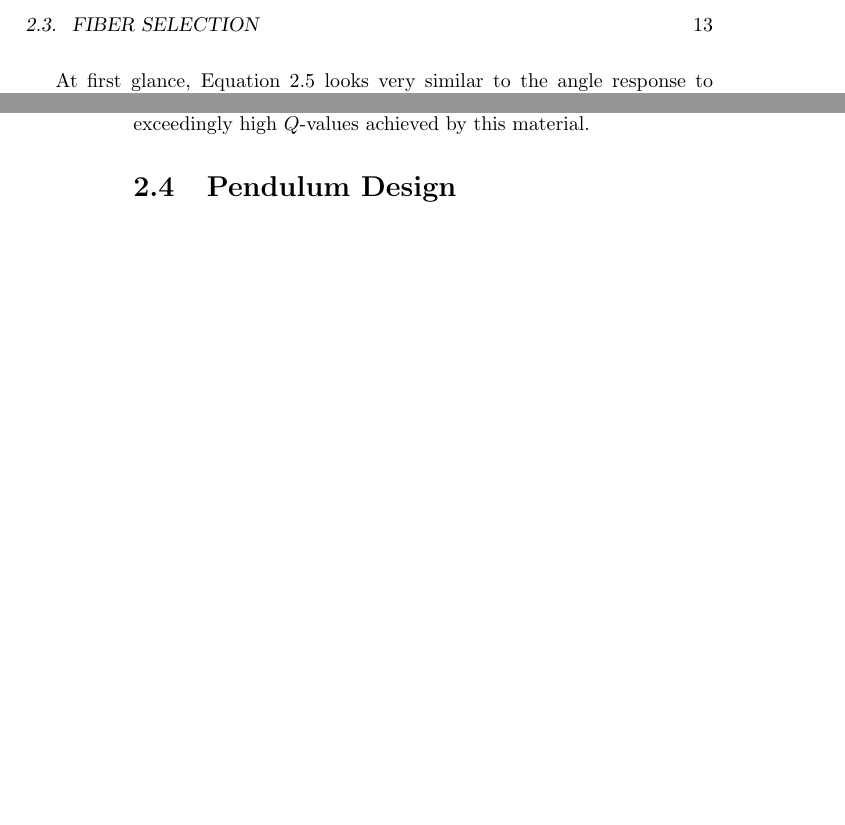
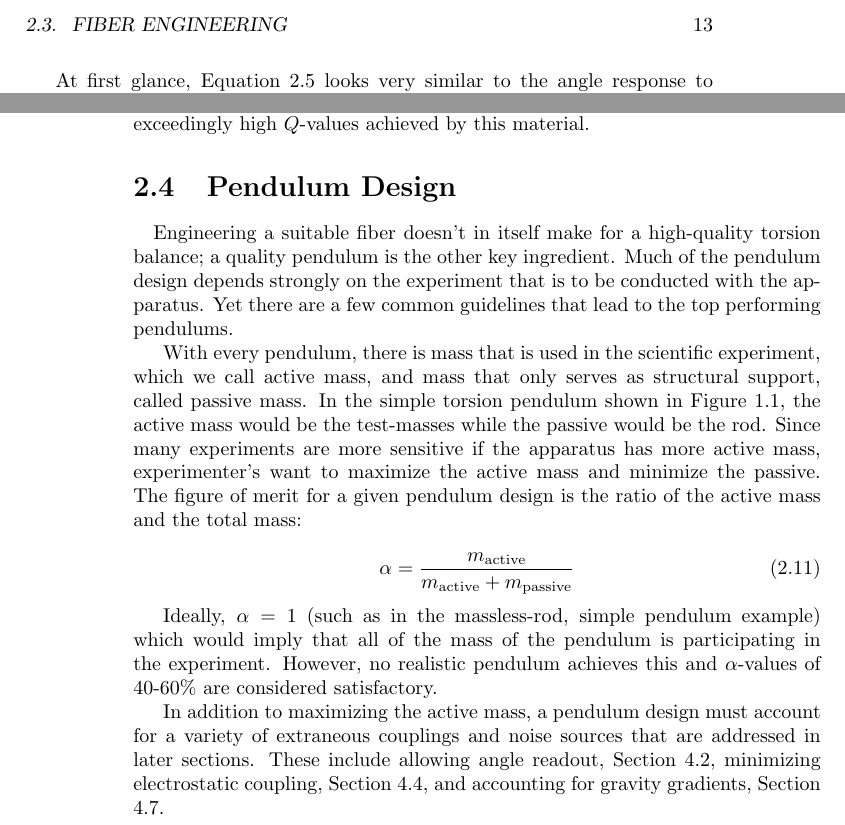
Before and after one commit to mpross/TorsionBalances, a LaTeX thesis (TorsionBalances.tex): two parts of pages 13 and 16 of 23 before the commit and two parts of pages 13 and 16 of 25 after it, joined at a grey line, cut so that both start at the same text, the shorter picture padded with empty space. Compiled offline with pdfLaTeX.

Commit message:
Finished pendulum section.

```diff
--- a/TorsionBalances.tex
+++ b/TorsionBalances.tex
@@ -242,6 +242,18 @@ The exact value of the quality factor of a given fiber is dependent on a variety
 
 \section{Pendulum Design}
 
+\quad Engineering a suitable fiber doesn't in itself make for a high-quality torsion balance; a quality pendulum is the other key ingredient. Much of the pendulum design depends strongly on the experiment that is to be conducted with the apparatus. Yet there are a few common guidelines that lead to the top performing pendulums.
+
+With every pendulum, there is mass that is used in the scientific experiment, which we call active mass, and mass that only serves as structural support, called passive mass. In the simple torsion pendulum shown in Figure \ref{simpleFig}, the active mass would be the test-masses while the passive would be the rod. Since many experiments are more sensitive if the apparatus has more active mass, experimenter's want to maximize the active mass and minimize the passive. The figure of merit for a given pendulum design is the ratio of the active mass and the total mass:
+
+\begin{equation}
+\alpha = \frac{m_{\text{active}}}{m_{\text{active}}+m_{\text{passive}}}
+\end{equation}
+
+Ideally, $\alpha=1$ (such as in the massless-rod, simple pendulum example) which would imply that all of the mass of the pendulum is participating in the experiment. However, no realistic pendulum achieves this and $\alpha$-values of 40-60\% are considered satisfactory.
+
+In addition to maximizing the active mass, a pendulum design must account for a variety of extraneous couplings and noise sources that are addressed in later sections. These include allowing angle readout, Section \ref{readout}, minimizing electrostatic coupling, Section \ref{elect}, and accounting for gravity gradients, Section \ref{gravGrad}.
+
 \chapter{Complications}
 \section{Swing Modes} \label{swing}
 \section{Centrifugal Force}
```
Also changed, not shown: TorsionBalances.pdf, TorsionBalances.tex (10 more changed lines), 4 other files.
